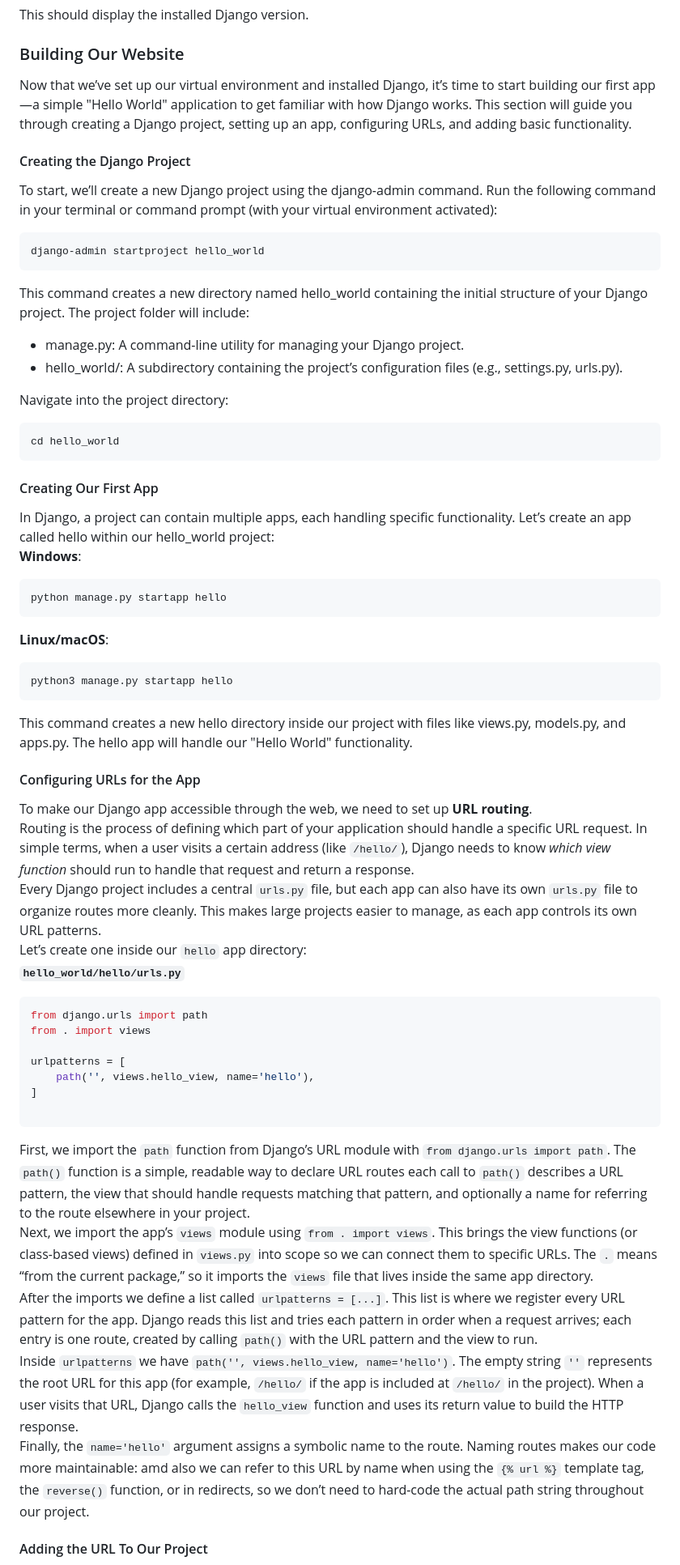
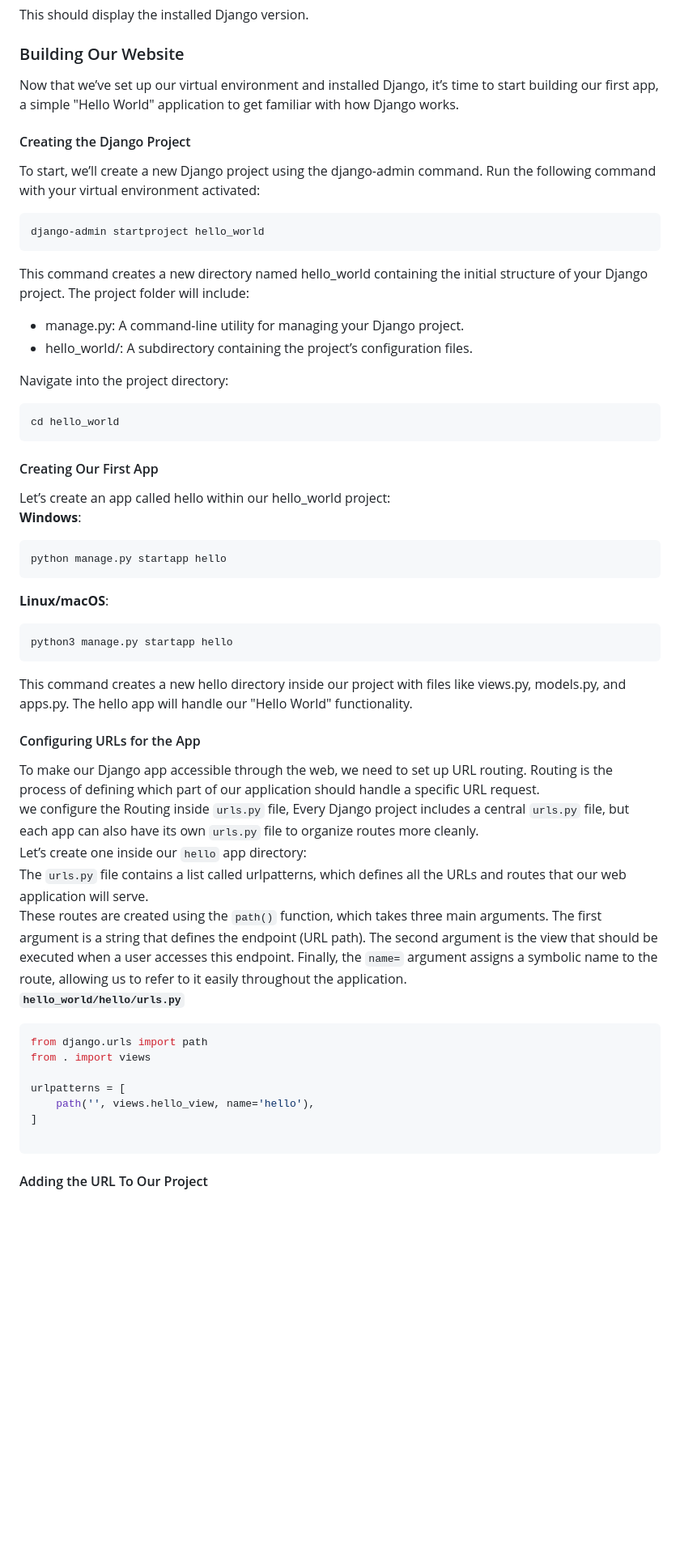
Before and after one commit to Bayt-al-Hikmah/Django, a Markdown page: Workshop1/Workshop1.md, the part around one of its changes. Shown at 81% size. GitHub-like rendering; blank space fills up the shorter version.

````diff
--- a/Workshop1/Workshop1.md
+++ b/Workshop1/Workshop1.md
@@ -179,22 +181,22 @@ django-admin --version
 ```
 This should display the installed Django version.
 ### Building Our Website
-Now that we’ve set up our virtual environment and installed Django, it’s time to start building our first app—a simple "Hello World" application to get familiar with how Django works. This section will guide you through creating a Django project, setting up an app, configuring URLs, and adding basic functionality.
+Now that we’ve set up our virtual environment and installed Django, it’s time to start building our first app, a simple "Hello World" application to get familiar with how Django works.
 #### Creating the Django Project
-To start, we’ll create a new Django project using the django-admin command. Run the following command in your terminal or command prompt (with your virtual environment activated):
+To start, we’ll create a new Django project using the django-admin command. Run the following command with your virtual environment activated:
 ```bash
 django-admin startproject hello_world
 ```
 This command creates a new directory named hello_world containing the initial structure of your Django project. The project folder will include:
 - manage.py: A command-line utility for managing your Django project.
-- hello_world/: A subdirectory containing the project’s configuration files (e.g., settings.py, urls.py).
+- hello_world/: A subdirectory containing the project’s configuration files.
 
 Navigate into the project directory:
 ```bash
 cd hello_world
 ```
 #### Creating Our First App
-In Django, a project can contain multiple apps, each handling specific functionality. Let’s create an app called hello within our hello_world project:
+Let’s create an app called hello within our hello_world project:
 **Windows**:
 ```bash
 python manage.py startapp hello
@@ -205,10 +207,11 @@ python3 manage.py startapp hello
 ```
 This command creates a new hello directory inside our project with files like views.py, models.py, and apps.py. The hello app will handle our "Hello World" functionality.
 #### Configuring URLs for the App
-To make our Django app accessible through the web, we need to set up **URL routing**.
-Routing is the process of defining which part of your application should handle a specific URL request. In simple terms, when a user visits a certain address (like `/hello/`), Django needs to know _which view function_ should run to handle that request and return a response.
-Every Django project includes a central `urls.py` file, but each app can also have its own `urls.py` file to organize routes more cleanly. This makes large projects easier to manage, as each app controls its own URL patterns.
+To make our Django app accessible through the web, we need to set up URL routing. Routing is the process of defining which part of our application should handle a specific URL request.
+we configure the Routing inside `urls.py` file, Every Django project includes a central `urls.py` file, but each app can also have its own `urls.py` file to organize routes more cleanly.
 Let’s create one inside our `hello` app directory:
+The ``urls.py`` file contains a list called urlpatterns, which defines all the URLs and routes that our web application will serve.
+These routes are created using the ``path()`` function, which takes three main arguments. The first argument is a string that defines the endpoint (URL path). The second argument is the view that should be executed when a user accesses this endpoint. Finally, the ``name=`` argument assigns a symbolic name to the route, allowing us to refer to it easily throughout the application.
 **`hello_world/hello/urls.py`**
 ```python
 from django.urls import path
@@ -219,10 +222,4 @@ urlpatterns = [
 ]
 
 ```
-First, we import the `path` function from Django’s URL module with `from django.urls import path`. The `path()` function is a simple, readable way to declare URL routes each call to `path()` describes a URL pattern, the view that should handle requests matching that pattern, and optionally a name for referring to the route elsewhere in your project.
-Next, we import the app’s `views` module using `from . import views`. This brings the view functions (or class-based views) defined in `views.py` into scope so we can connect them to specific URLs. The `.` means “from the current package,” so it imports the `views` file that lives inside the same app directory.
-After the imports we define a list called `urlpatterns = [...]`. This list is where we register every URL pattern for the app. Django reads this list and tries each pattern in order when a request arrives; each entry is one route, created by calling `path()` with the URL pattern and the view to run.
-Inside `urlpatterns` we have `path('', views.hello_view, name='hello')`. The empty string `''` represents the root URL for this app (for example, `/hello/` if the app is included at `/hello/` in the project). When a user visits that URL, Django calls the `hello_view` function and uses its return value to build the HTTP response.
-Finally, the `name='hello'` argument assigns a symbolic name to the route. Naming routes makes our code more maintainable: amd also we can refer to this URL by name when using the `{% url %}` template tag, the `reverse()` function, or in redirects, so we don’t need to hard-code the actual path string throughout our project.
-
 #### Adding the URL To Our Project
````
Also changed, not shown: other parts of Workshop1/Workshop1.md (+65 -83 lines).
